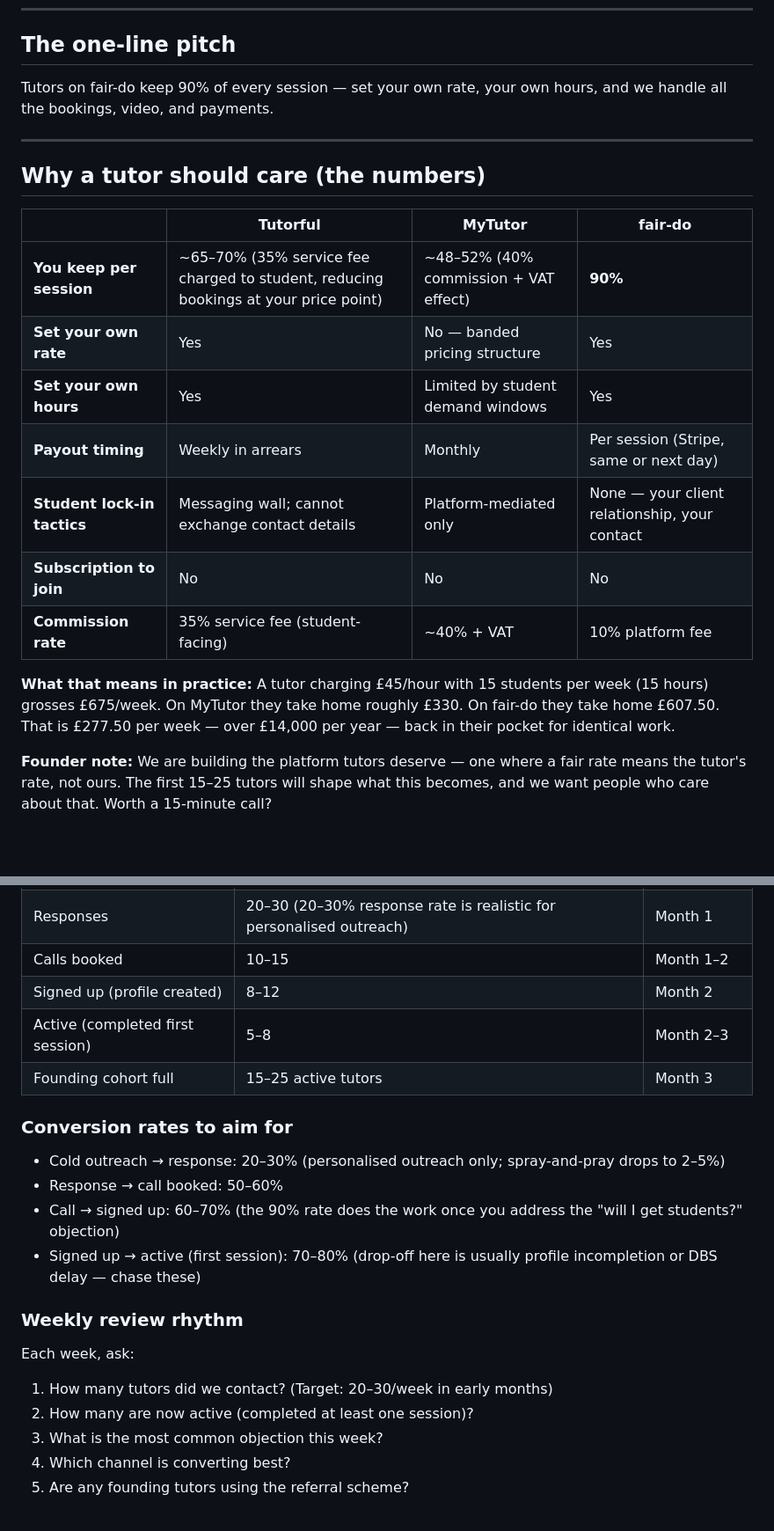
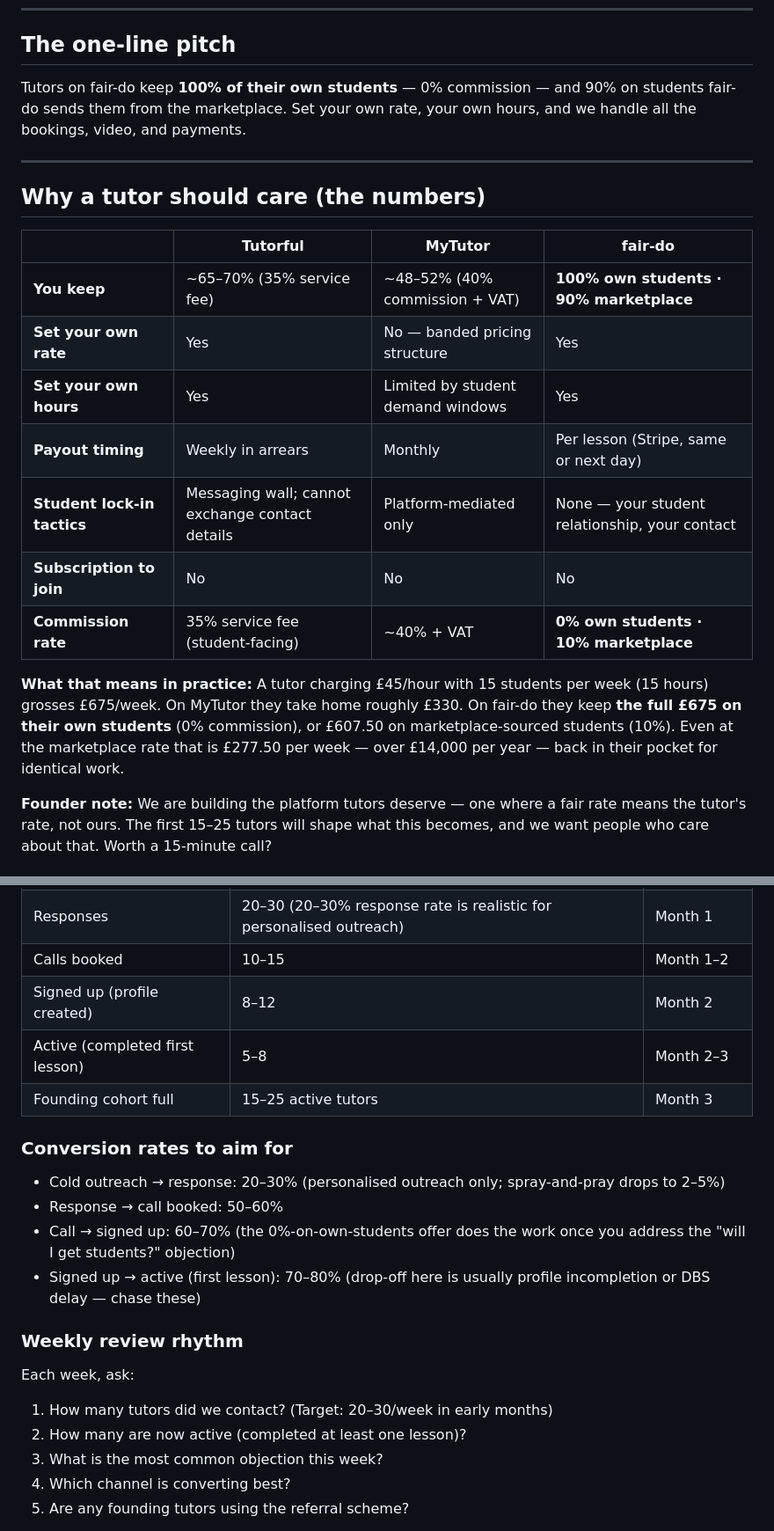
Before and after one commit to JoelMHarvey/fair-do, a Markdown page: docs/RECRUITMENT.md, 2 parts joined by grey strips. Shown at 88% size. GitHub-like rendering; blank space fills up the shorter version.

```diff
--- a/docs/RECRUITMENT.md
+++ b/docs/RECRUITMENT.md
@@ -6,7 +6,7 @@ Internal reference for the founding team. Not for public distribution as-is.
 
 ## The one-line pitch
 
-Tutors on fair-do keep 90% of every session — set your own rate, your own hours, and we handle all the bookings, video, and payments.
+Tutors on fair-do keep **100% of their own students** — 0% commission — and 90% on students fair-do sends them from the marketplace. Set your own rate, your own hours, and we handle all the bookings, video, and payments.
 
 ---
 
@@ -14,15 +14,15 @@ Tutors on fair-do keep 90% of every session — set your own rate, your own hour
 
 | | Tutorful | MyTutor | fair-do |
 |---|---|---|---|
-| **You keep per session** | ~65–70% (35% service fee charged to student, reducing bookings at your price point) | ~48–52% (40% commission + VAT effect) | **90%** |
+| **You keep** | ~65–70% (35% service fee) | ~48–52% (40% commission + VAT) | **100% own students · 90% marketplace** |
 | **Set your own rate** | Yes | No — banded pricing structure | Yes |
 | **Set your own hours** | Yes | Limited by student demand windows | Yes |
-| **Payout timing** | Weekly in arrears | Monthly | Per session (Stripe, same or next day) |
-| **Student lock-in tactics** | Messaging wall; cannot exchange contact details | Platform-mediated only | None — your client relationship, your contact |
+| **Payout timing** | Weekly in arrears | Monthly | Per lesson (Stripe, same or next day) |
+| **Student lock-in tactics** | Messaging wall; cannot exchange contact details | Platform-mediated only | None — your student relationship, your contact |
 | **Subscription to join** | No | No | No |
-| **Commission rate** | 35% service fee (student-facing) | ~40% + VAT | 10% platform fee |
+| **Commission rate** | 35% service fee (student-facing) | ~40% + VAT | **0% own students · 10% marketplace** |
 
-**What that means in practice:** A tutor charging £45/hour with 15 students per week (15 hours) grosses £675/week. On MyTutor they take home roughly £330. On fair-do they take home £607.50. That is £277.50 per week — over £14,000 per year — back in their pocket for identical work.
+**What that means in practice:** A tutor charging £45/hour with 15 students per week (15 hours) grosses £675/week. On MyTutor they take home roughly £330. On fair-do they keep **the full £675 on their own students** (0% commission), or £607.50 on marketplace-sourced students (10%). Even at the marketplace rate that is £277.50 per week — over £14,000 per year — back in their pocket for identical work.
 
 **Founder note:** We are building the platform tutors deserve — one where a fair rate means the tutor's rate, not ours. The first 15–25 tutors will shape what this becomes, and we want people who care about that. Worth a 15-minute call?
 
@@ -276,21 +276,21 @@ Use a spreadsheet or a free tier of Notion/Airtable. You do not need dedicated C
 | Responses | 20–30 (20–30% response rate is realistic for personalised outreach) | Month 1 |
 | Calls booked | 10–15 | Month 1–2 |
 | Signed up (profile created) | 8–12 | Month 2 |
-| Active (completed first session) | 5–8 | Month 2–3 |
+| Active (completed first lesson) | 5–8 | Month 2–3 |
 | Founding cohort full | 15–25 active tutors | Month 3 |
 
 ### Conversion rates to aim for
 
 - Cold outreach → response: 20–30% (personalised outreach only; spray-and-pray drops to 2–5%)
 - Response → call booked: 50–60%
-- Call → signed up: 60–70% (the 90% rate does the work once you address the "will I get students?" objection)
-- Signed up → active (first session): 70–80% (drop-off here is usually profile incompletion or DBS delay — chase these)
+- Call → signed up: 60–70% (the 0%-on-own-students offer does the work once you address the "will I get students?" objection)
+- Signed up → active (first lesson): 70–80% (drop-off here is usually profile incompletion or DBS delay — chase these)
 
 ### Weekly review rhythm
 
 Each week, ask:
 1. How many tutors did we contact? (Target: 20–30/week in early months)
-2. How many are now active (completed at least one session)?
+2. How many are now active (completed at least one lesson)?
 3. What is the most common objection this week?
 4. Which channel is converting best?
 5. Are any founding tutors using the referral scheme?
```
Also changed, not shown: other parts of docs/RECRUITMENT.md (+20 -20 lines), docs/SCALE-AND-EXPANSION.md (+1 -1 lines).
